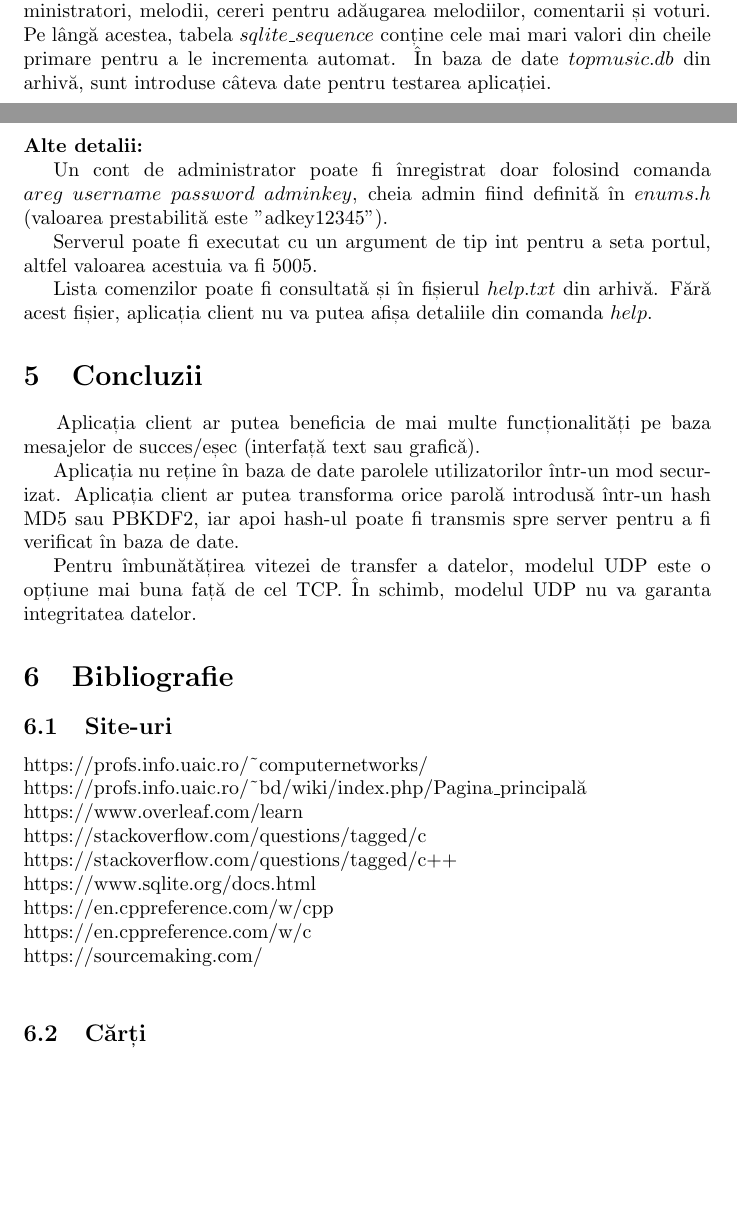
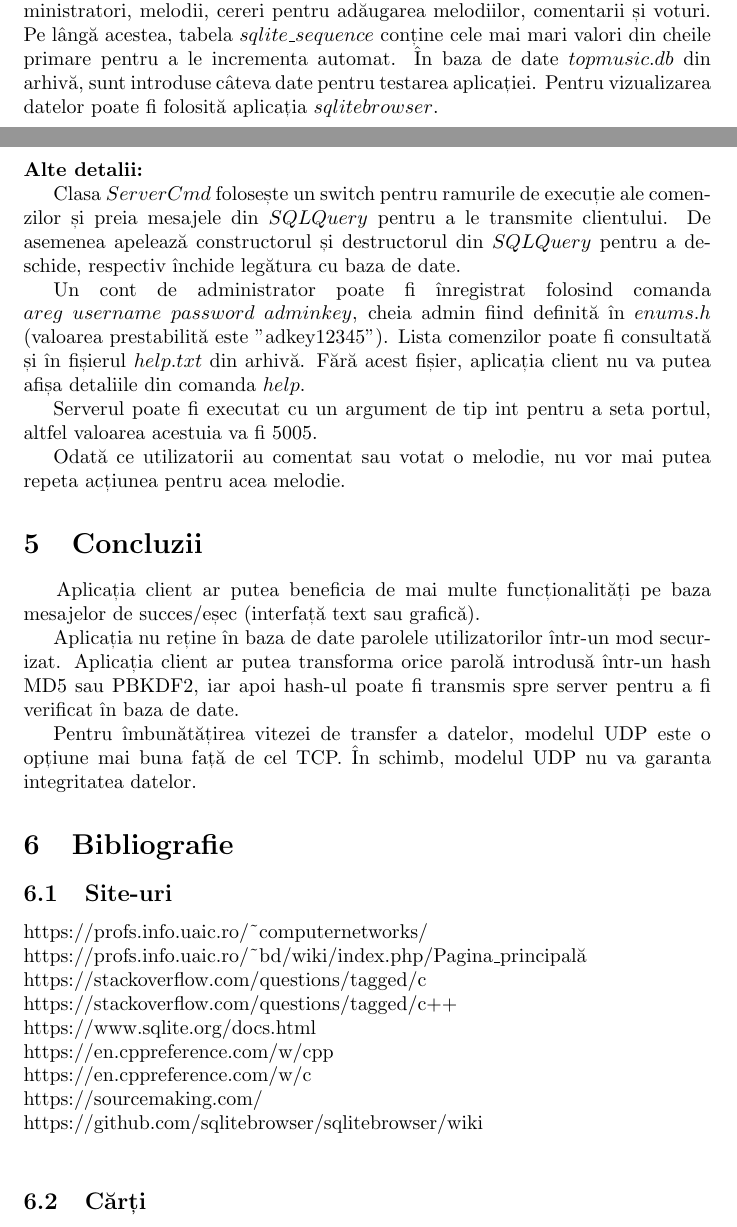
Before and after one commit to parrygod1/topmusic, a LaTeX document (docs/Documentatie.tex): two parts of pages 2 and 11 of 11, joined at a grey line, cut so that both start at the same text, the shorter picture padded with empty space. Compiled offline with pdfLaTeX.

Commit message:
everything works, fixed dbstruct

```diff
--- a/docs/Documentatie.tex
+++ b/docs/Documentatie.tex
@@ -48,7 +48,7 @@ După acceptarea unui client, serverul va creea un thread separat pentru acesta,
 \section{Arhitectură}
 \hspace{4mm}Aplicația server și cea client folosesc o librărie comună "enums.h" pentru a identifica și executa comenzile definite. După realizarea conexiunii, serverul va creea un thread separat pentru client care va permite transmiterea și receptarea mesajelor. Odată ce o comandă a fost identificată, va fi executată funcția dedicată acelei comenzi pentru accesul sau scrierea în baza de date. La finalizarea operației, va fi transmis clientului un mesaj specific în funcție de succesul sau eșecul comenzii SQL.
 
-Baza de date conține 6 tabele care conțin informații despre utilizatori, administratori, melodii, cereri pentru adăugarea melodiilor, comentarii și voturi. Pe lângă acestea, tabela $sqlite\_sequence$ conține cele mai mari valori din cheile primare pentru a le incrementa automat. În baza de date $topmusic.db$ din arhivă, sunt introduse câteva date pentru testarea aplicației.
+Baza de date conține 6 tabele care conțin informații despre utilizatori, administratori, melodii, cereri pentru adăugarea melodiilor, comentarii și voturi. Pe lângă acestea, tabela $sqlite\_sequence$ conține cele mai mari valori din cheile primare pentru a le incrementa automat. În baza de date $topmusic.db$ din arhivă, sunt introduse câteva date pentru testarea aplicației. Pentru vizualizarea datelor poate fi folosită aplicația $sqlitebrowser$.
 
 \pagebreak
 \includegraphics[width=\textwidth]{overview}
@@ -222,11 +222,13 @@ void ServerCmd::getCmdStrings(std::vector<std::string> &vector, std::string args
 \pagebreak
 \textbf{Alte detalii:}
 
-Un cont de administrator poate fi înregistrat doar folosind comanda \linebreak $areg\ username\ password\ adminkey$, cheia admin fiind definită în $enums.h$\linebreak(valoarea prestabilită este "adkey12345").
+Clasa $ServerCmd$ folosește un switch pentru ramurile de execuție ale comenzilor și preia mesajele din $SQLQuery$ pentru a le transmite clientului. De asemenea apelează constructorul și destructorul din $SQLQuery$ pentru a deschide, respectiv închide legătura cu baza de date.
+
+Un cont de administrator poate fi înregistrat folosind comanda \linebreak $areg\ username\ password\ adminkey$, cheia admin fiind definită în $enums.h$\linebreak(valoarea prestabilită este "adkey12345"). Lista comenzilor poate fi consultată și în fișierul $help.txt$ din arhivă. Fără acest fișier, aplicația client nu va putea afișa detaliile din comanda $help$.
 
 Serverul poate fi executat cu un argument de tip int pentru a seta portul, altfel valoarea acestuia va fi 5005.
 
-Lista comenzilor poate fi consultată și în fișierul $help.txt$ din arhivă. Fără acest fișier, aplicația client nu va putea afișa detaliile din comanda $help$.
+Odată ce utilizatorii au comentat sau votat o melodie, nu vor mai putea repeta acțiunea pentru acea melodie.
 
 \section{Concluzii}
 \hspace{4mm} Aplicația client ar putea beneficia de mai multe funcționalități pe baza mesajelor de succes/eșec (interfață text sau grafică).
@@ -243,8 +245,6 @@ https://profs.info.uaic.ro/\textasciitilde computernetworks/
 \linebreak
 https://profs.info.uaic.ro/\textasciitilde bd/wiki/index.php/Pagina\_principală
 \linebreak
-https://www.overleaf.com/learn
-\linebreak
 https://stackoverflow.com/questions/tagged/c
 \linebreak
 https://stackoverflow.com/questions/tagged/c++
@@ -257,6 +257,8 @@ https://en.cppreference.com/w/c
 \linebreak
 https://sourcemaking.com/
 \linebreak
+https://github.com/sqlitebrowser/sqlitebrowser/wiki
+\linebreak
 
 \subsection{Cărți}
 C/C++ Programmer's Bible by Kris Jamsa, Lars Klander
```
Also changed, not shown: docs/Documentatie.pdf, docs/dbstruct.png, docs/Documentatie.tex (2 more changed lines), 2 other files.
